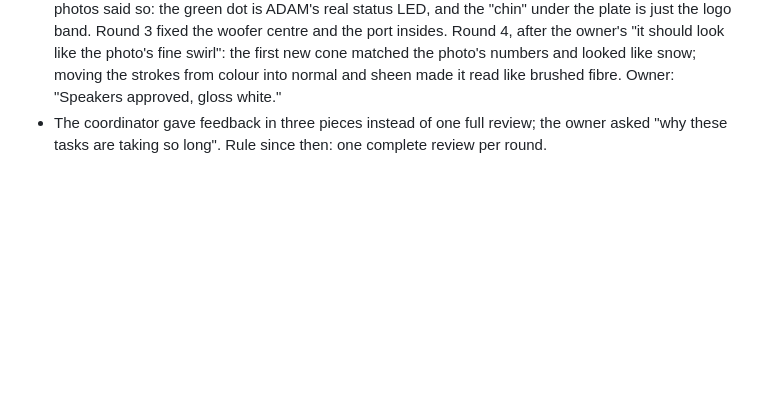
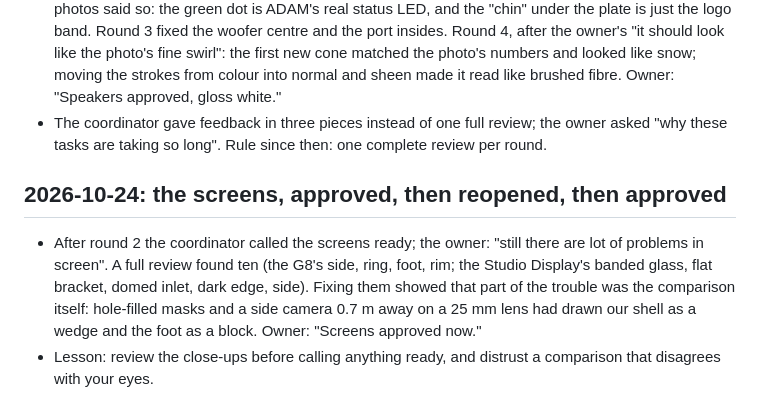
Before and after one commit to Shree927432/Profile, a Markdown page: docs/build-journal.md, the part around the change. Rendered like a GitHub page; blank space fills up the shorter version.

Commit message:
Decisions: screens approved (round 2b)
Co-Authored-By: Claude Opus 5.5 <noreply@anthropic.com>

```diff
--- a/docs/build-journal.md
+++ b/docs/build-journal.md
@@ -773,3 +773,14 @@ site or the room. Keep each entry short. No polishing; the post does that.
   and sheen made it read like brushed fibre. Owner: "Speakers approved, gloss white."
 - The coordinator gave feedback in three pieces instead of one full review; the owner asked
   "why these tasks are taking so long". Rule since then: one complete review per round.
+
+## 2026-10-24: the screens, approved, then reopened, then approved
+
+- After round 2 the coordinator called the screens ready; the owner: "still there are lot of
+  problems in screen". A full review found ten (the G8's side, ring, foot, rim; the Studio
+  Display's banded glass, flat bracket, domed inlet, dark edge, side). Fixing them showed that
+  part of the trouble was the comparison itself: hole-filled masks and a side camera 0.7 m away on
+  a 25 mm lens had drawn our shell as a wedge and the foot as a block. Owner: "Screens approved
+  now."
+- Lesson: review the close-ups before calling anything ready, and distrust a comparison that
+  disagrees with your eyes.
```
Also changed, not shown: docs/05-decisions.md (+1 -0 lines).
